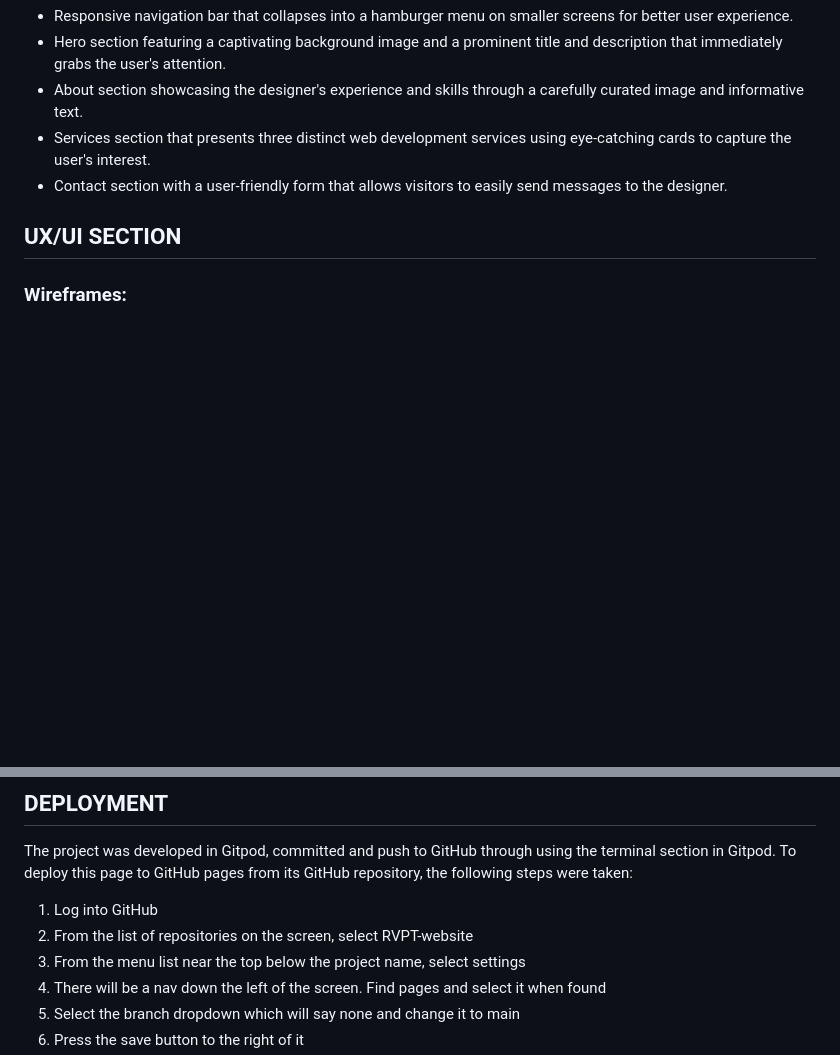
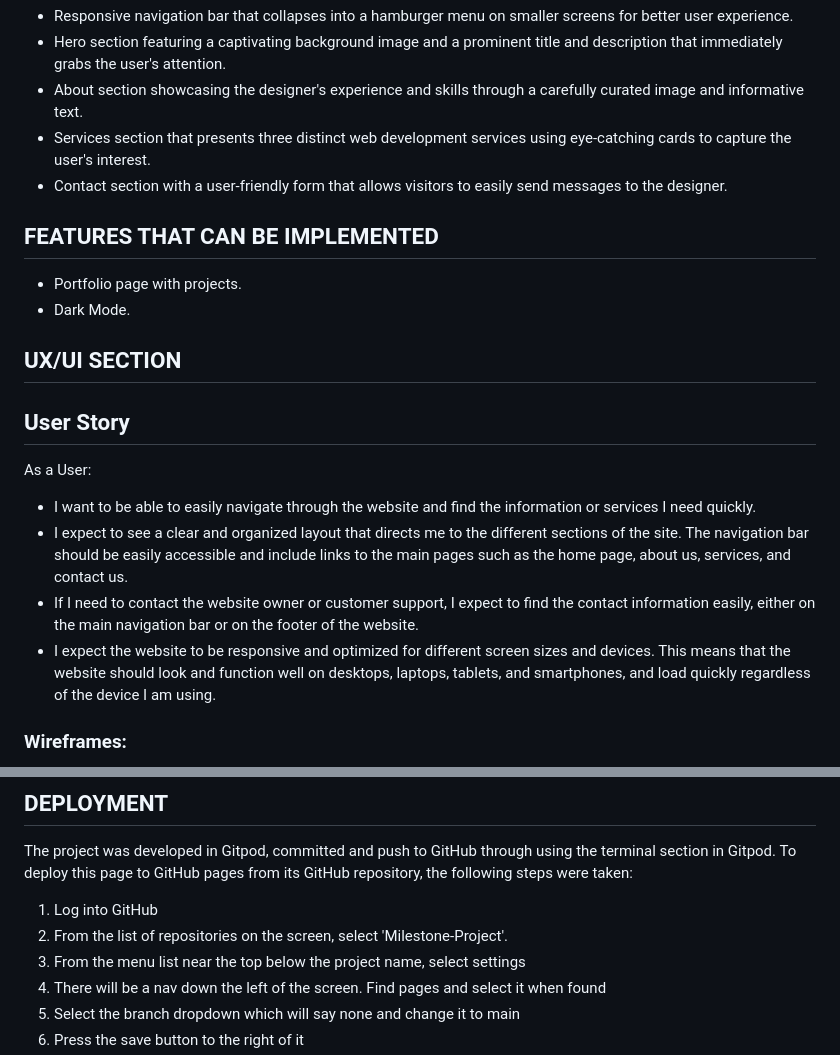
Before and after one commit to minodevito/Milestone-Project, a Markdown page: README.md, 2 parts joined by grey strips. Drawn GitHub-style; blank space fills up the shorter version.

Commit message:
Very Final Version 2

```diff
--- a/README.md
+++ b/README.md
@@ -24,7 +24,20 @@ Creative Design is a website that enables to showcase skills, abilities, experie
 - Services section that presents three distinct web development services using eye-catching cards to capture the user's interest.
 - Contact section with a user-friendly form that allows visitors to easily send messages to the designer.
 
+## FEATURES THAT CAN BE IMPLEMENTED
+- Portfolio page with projects.
+- Dark Mode.
+
 ## UX/UI SECTION
+
+## User Story
+
+As a User:
+- I want to be able to easily navigate through the website and find the information or services I need quickly.
+- I expect to see a clear and organized layout that directs me to the different sections of the site. The navigation bar should be easily accessible and include links to the main pages such as the home page, about us, services, and contact us.
+- If I need to contact the website owner or customer support, I expect to find the contact information easily, either on the main navigation bar or on the footer of the website.
+- I expect the website to be responsive and optimized for different screen sizes and devices. This means that the website should look and function well on desktops, laptops, tablets, and smartphones, and load quickly regardless of the device I am using.
+
 
 ### Wireframes:
 ![Wireframe](assets/img/wireframe-1.png)
@@ -75,7 +88,7 @@ Creative Design is a website that enables to showcase skills, abilities, experie
 The project was developed in Gitpod, committed and push to GitHub through using the terminal section in Gitpod.
 To deploy this page to GitHub pages from its GitHub repository, the following steps were taken:
 1. Log into GitHub
-2. From the list of repositories on the screen, select RVPT-website
+2. From the list of repositories on the screen, select 'Milestone-Project'.
 3. From the menu list near the top below the project name, select settings
 4. There will be a nav down the left of the screen. Find pages and select it when found
 5. Select the branch dropdown which will say none and change it to main
```
